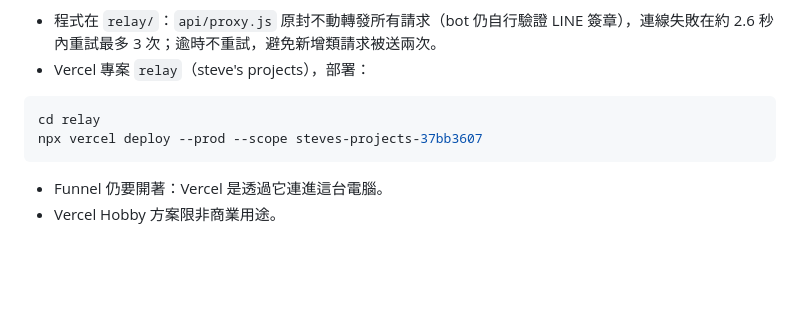
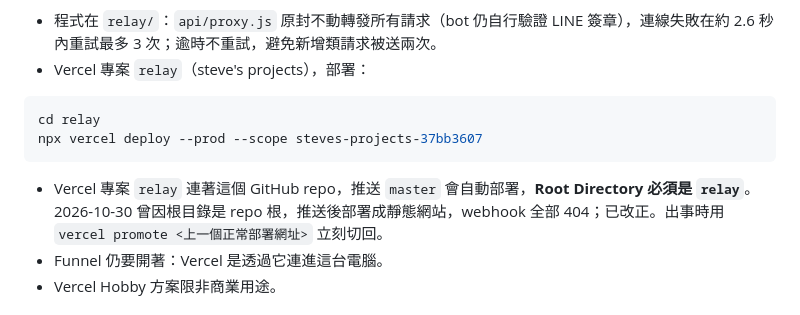
Before and after one commit to stevedaydream/hospital-workgroup-bot, a Markdown page: deploy/LOCAL.md, the part around the change. Drawn GitHub-style; blank space fills up the shorter version.

Commit message:
docs: relay Vercel project must use relay/ as its root directory
Co-Authored-By: Claude Opus 5.5 <noreply@anthropic.com>

````diff
--- a/deploy/LOCAL.md
+++ b/deploy/LOCAL.md
@@ -67,6 +67,7 @@ cd relay
 npx vercel deploy --prod --scope steves-projects-37bb3607
 ```
 
+- Vercel 專案 `relay` 連著這個 GitHub repo，推送 `master` 會自動部署，**Root Directory 必須是 `relay`**。2026-10-30 曾因根目錄是 repo 根，推送後部署成靜態網站，webhook 全部 404；已改正。出事時用 `vercel promote <上一個正常部署網址>` 立刻切回。
 - Funnel 仍要開著：Vercel 是透過它連進這台電腦。
 - Vercel Hobby 方案限非商業用途。
 
````
